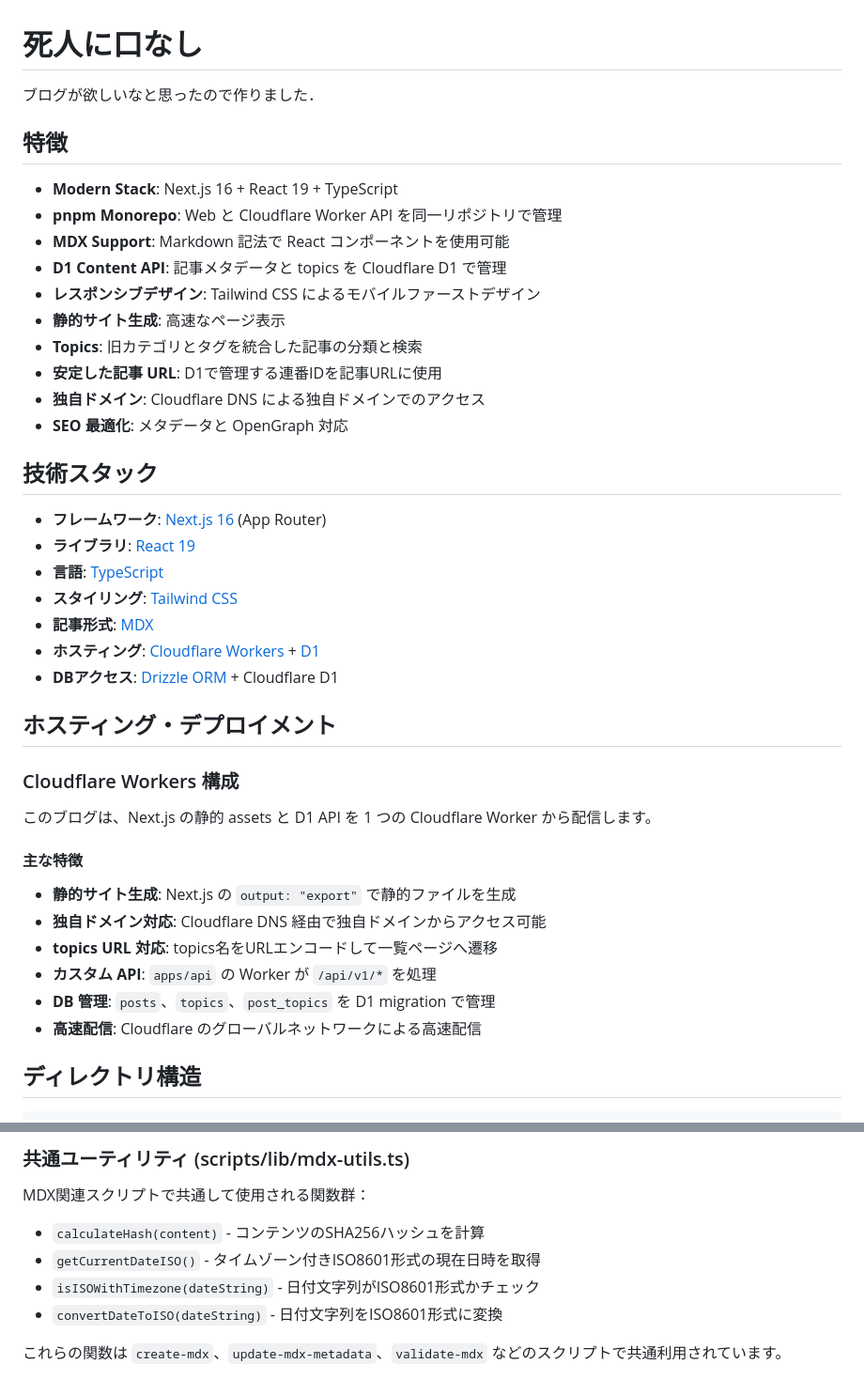
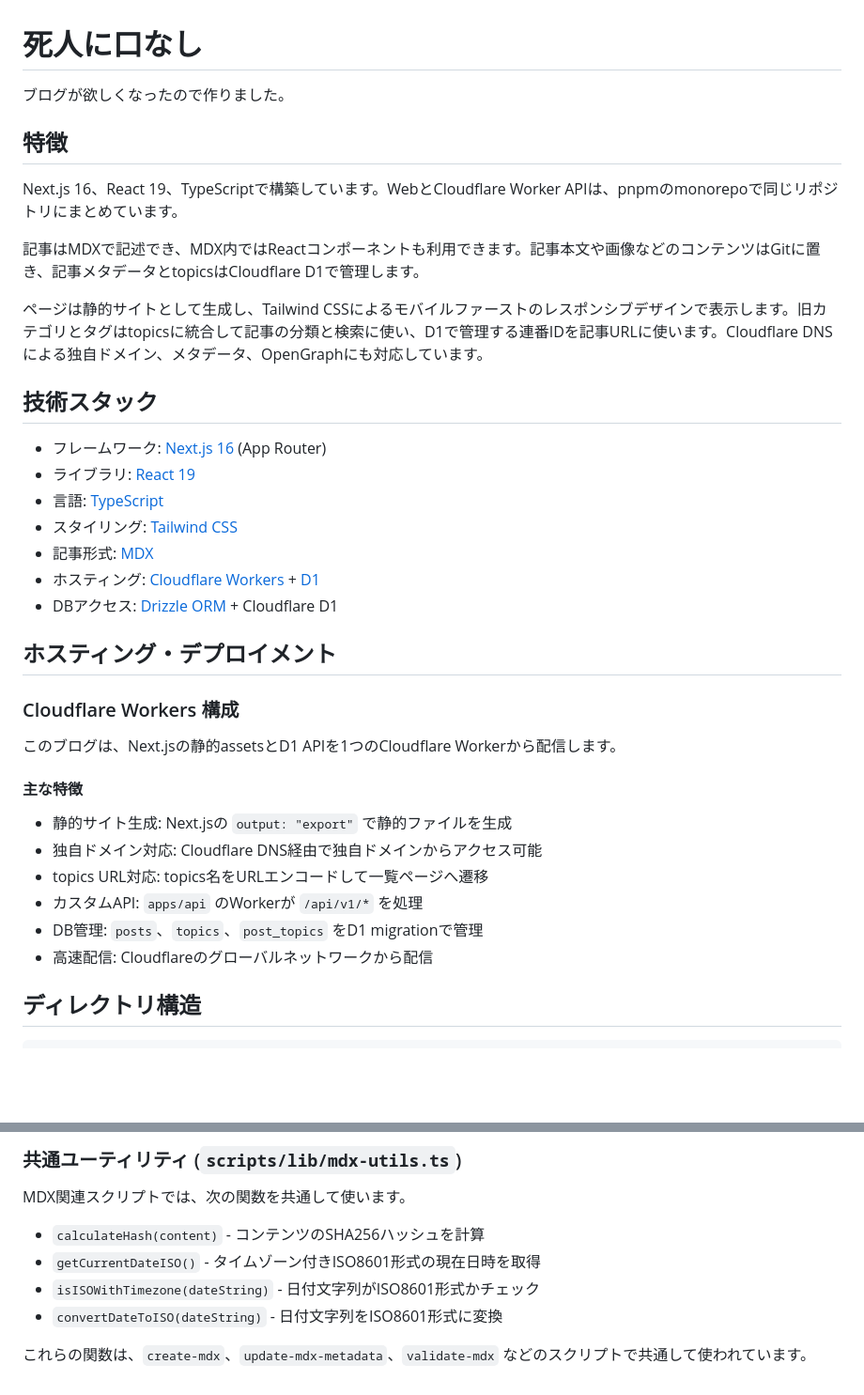
Before and after one commit to kk2a/kk2a-blog, a Markdown page: README.md, 2 parts joined by grey strips. Shown at 94% size. Drawn GitHub-style; blank space fills up the shorter version.

Commit message:
docs: polish README Japanese prose
Co-authored-by: Codex <noreply@openai.com>

```diff
--- a/README.md
+++ b/README.md
@@ -1,44 +1,39 @@
 # 死人に口なし
 
-ブログが欲しいなと思ったので作りました．
+ブログが欲しくなったので作りました。
 
 ## 特徴
 
-- **Modern Stack**: Next.js 16 + React 19 + TypeScript
-- **pnpm Monorepo**: Web と Cloudflare Worker API を同一リポジトリで管理
-- **MDX Support**: Markdown 記法で React コンポーネントを使用可能
-- **D1 Content API**: 記事メタデータと topics を Cloudflare D1 で管理
-- **レスポンシブデザイン**: Tailwind CSS によるモバイルファーストデザイン
-- **静的サイト生成**: 高速なページ表示
-- **Topics**: 旧カテゴリとタグを統合した記事の分類と検索
-- **安定した記事 URL**: D1で管理する連番IDを記事URLに使用
-- **独自ドメイン**: Cloudflare DNS による独自ドメインでのアクセス
-- **SEO 最適化**: メタデータと OpenGraph 対応
+Next.js 16、React 19、TypeScriptで構築しています。WebとCloudflare Worker APIは、pnpmのmonorepoで同じリポジトリにまとめています。
+
+記事はMDXで記述でき、MDX内ではReactコンポーネントも利用できます。記事本文や画像などのコンテンツはGitに置き、記事メタデータとtopicsはCloudflare D1で管理します。
+
+ページは静的サイトとして生成し、Tailwind CSSによるモバイルファーストのレスポンシブデザインで表示します。旧カテゴリとタグはtopicsに統合して記事の分類と検索に使い、D1で管理する連番IDを記事URLに使います。Cloudflare DNSによる独自ドメイン、メタデータ、OpenGraphにも対応しています。
 
 ## 技術スタック
 
-- **フレームワーク**: [Next.js 16](https://nextjs.org/) (App Router)
-- **ライブラリ**: [React 19](https://reactjs.org/)
-- **言語**: [TypeScript](https://www.typescriptlang.org/)
-- **スタイリング**: [Tailwind CSS](https://tailwindcss.com/)
-- **記事形式**: [MDX](https://mdxjs.com/)
-- **ホスティング**: [Cloudflare Workers](https://workers.cloudflare.com/) + [D1](https://developers.cloudflare.com/d1/)
-- **DBアクセス**: [Drizzle ORM](https://orm.drizzle.team/) + Cloudflare D1
+- フレームワーク: [Next.js 16](https://nextjs.org/) (App Router)
+- ライブラリ: [React 19](https://reactjs.org/)
+- 言語: [TypeScript](https://www.typescriptlang.org/)
+- スタイリング: [Tailwind CSS](https://tailwindcss.com/)
+- 記事形式: [MDX](https://mdxjs.com/)
+- ホスティング: [Cloudflare Workers](https://workers.cloudflare.com/) + [D1](https://developers.cloudflare.com/d1/)
+- DBアクセス: [Drizzle ORM](https://orm.drizzle.team/) + Cloudflare D1
 
 ## ホスティング・デプロイメント
 
 ### Cloudflare Workers 構成
 
-このブログは、Next.js の静的 assets と D1 API を 1 つの Cloudflare Worker から配信します。
+このブログは、Next.jsの静的assetsとD1 APIを1つのCloudflare Workerから配信します。
 
 #### 主な特徴
 
-- **静的サイト生成**: Next.js の `output: "export"` で静的ファイルを生成
-- **独自ドメイン対応**: Cloudflare DNS 経由で独自ドメインからアクセス可能
-- **topics URL 対応**: topics名をURLエンコードして一覧ページへ遷移
-- **カスタム API**: `apps/api` の Worker が `/api/v1/*` を処理
-- **DB 管理**: `posts`、`topics`、`post_topics` を D1 migration で管理
-- **高速配信**: Cloudflare のグローバルネットワークによる高速配信
+- 静的サイト生成: Next.jsの `output: "export"` で静的ファイルを生成
+- 独自ドメイン対応: Cloudflare DNS経由で独自ドメインからアクセス可能
+- topics URL対応: topics名をURLエンコードして一覧ページへ遷移
+- カスタムAPI: `apps/api` のWorkerが `/api/v1/*` を処理
+- DB管理: `posts`、`topics`、`post_topics` をD1 migrationで管理
+- 高速配信: Cloudflareのグローバルネットワークから配信
 
 ## ディレクトリ構造
 
@@ -226,11 +225,11 @@ Cloudflare Workers Buildsでmainへのpushを起点にデプロイします。Bu
 
-### 共通ユーティリティ (scripts/lib/mdx-utils.ts)
+### 共通ユーティリティ (`scripts/lib/mdx-utils.ts`)
 
-MDX関連スクリプトで共通して使用される関数群：
+MDX関連スクリプトでは、次の関数を共通して使います。
 
 - `calculateHash(content)` - コンテンツのSHA256ハッシュを計算
 - `getCurrentDateISO()` - タイムゾーン付きISO8601形式の現在日時を取得
 - `isISOWithTimezone(dateString)` - 日付文字列がISO8601形式かチェック
 - `convertDateToISO(dateString)` - 日付文字列をISO8601形式に変換
 
-これらの関数は `create-mdx`、`update-mdx-metadata`、`validate-mdx` などのスクリプトで共通利用されています。
+これらの関数は、`create-mdx`、`update-mdx-metadata`、`validate-mdx` などのスクリプトで共通して使われています。
```
Also changed, not shown: other parts of README.md (+28 -24 lines).
